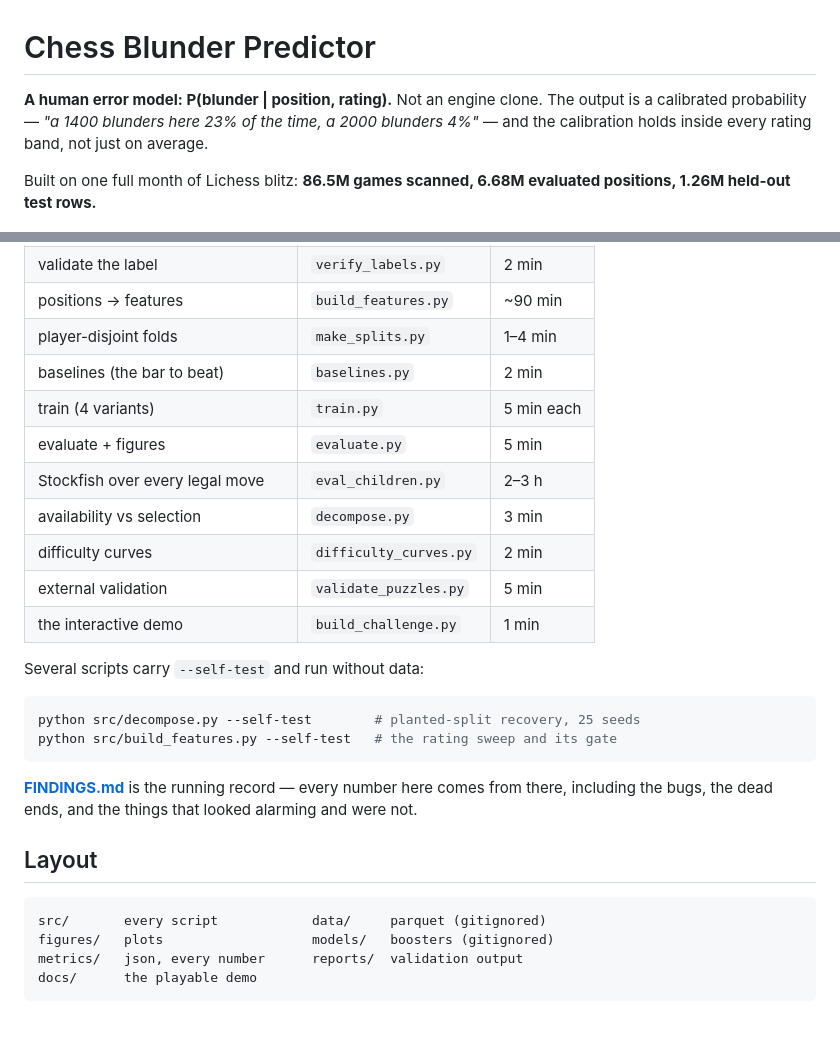
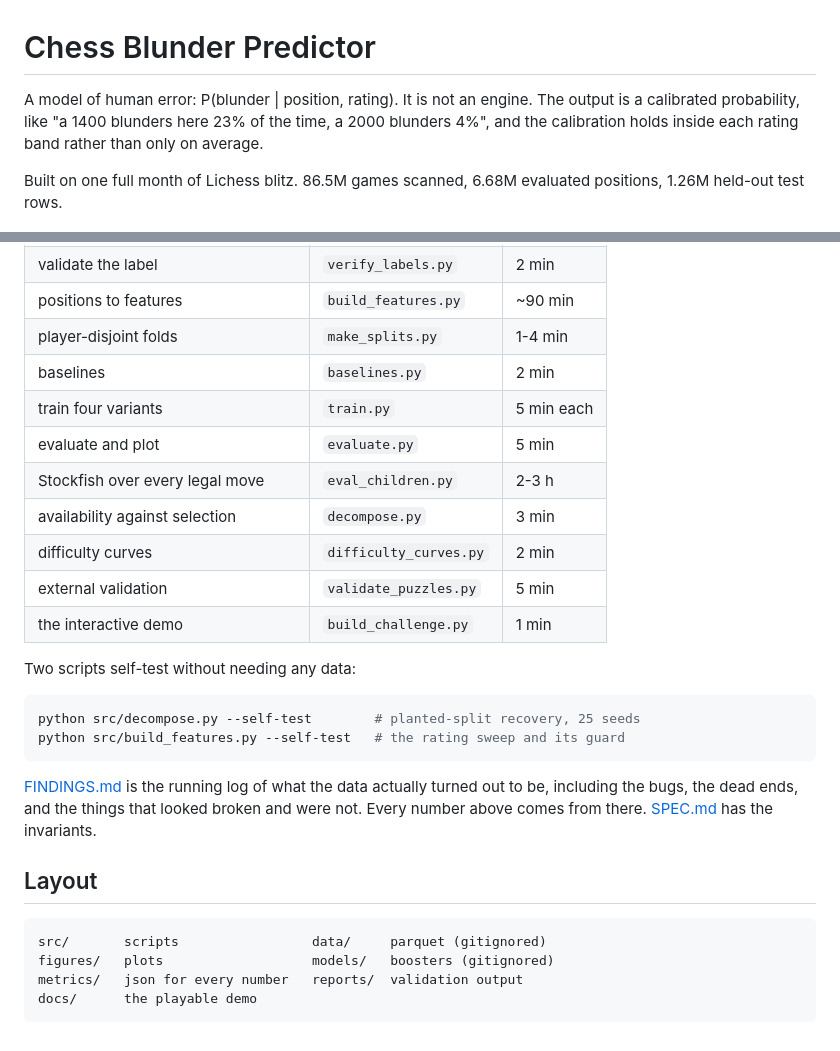
Before and after one commit to arkid-lutaj/blunder-predictor, a Markdown page: README.md, 2 parts joined by grey strips. Rendered like a GitHub page.

````diff
--- a/README.md
+++ b/README.md
@@ -1,12 +1,12 @@
 # Chess Blunder Predictor
 
-**A human error model: P(blunder | position, rating).** Not an engine clone.
-The output is a calibrated probability — *"a 1400 blunders here 23% of the
-time, a 2000 blunders 4%"* — and the calibration holds inside every rating
-band, not just on average.
+A model of human error: P(blunder | position, rating). It is not an engine.
+The output is a calibrated probability, like "a 1400 blunders here 23% of the
+time, a 2000 blunders 4%", and the calibration holds inside each rating band
+rather than only on average.
 
-Built on one full month of Lichess blitz: **86.5M games scanned, 6.68M
-evaluated positions, 1.26M held-out test rows.**
+Built on one full month of Lichess blitz. 86.5M games scanned, 6.68M evaluated
+positions, 1.26M held-out test rows.
 
 ![difficulty curves](figures/difficulty_curves.png)
 
@@ -214,31 +217,32 @@ filenames. The pipeline, one line each:
 | validate the label | `verify_labels.py` | 2 min |
-| positions → features | `build_features.py` | ~90 min |
-| player-disjoint folds | `make_splits.py` | 1–4 min |
-| baselines (the bar to beat) | `baselines.py` | 2 min |
-| train (4 variants) | `train.py` | 5 min each |
-| evaluate + figures | `evaluate.py` | 5 min |
-| Stockfish over every legal move | `eval_children.py` | 2–3 h |
-| availability vs selection | `decompose.py` | 3 min |
+| positions to features | `build_features.py` | ~90 min |
+| player-disjoint folds | `make_splits.py` | 1-4 min |
+| baselines | `baselines.py` | 2 min |
+| train four variants | `train.py` | 5 min each |
+| evaluate and plot | `evaluate.py` | 5 min |
+| Stockfish over every legal move | `eval_children.py` | 2-3 h |
+| availability against selection | `decompose.py` | 3 min |
 | difficulty curves | `difficulty_curves.py` | 2 min |
 | external validation | `validate_puzzles.py` | 5 min |
 | the interactive demo | `build_challenge.py` | 1 min |
 
-Several scripts carry `--self-test` and run without data:
+Two scripts self-test without needing any data:
 
 ```bash
 python src/decompose.py --self-test        # planted-split recovery, 25 seeds
-python src/build_features.py --self-test   # the rating sweep and its gate
+python src/build_features.py --self-test   # the rating sweep and its guard
 ```
 
-**[FINDINGS.md](FINDINGS.md)** is the running record — every number here comes
-from there, including the bugs, the dead ends, and the things that looked
-alarming and were not.
+[FINDINGS.md](FINDINGS.md) is the running log of what the data actually turned
+out to be, including the bugs, the dead ends, and the things that looked broken
+and were not. Every number above comes from there. [SPEC.md](SPEC.md) has the
+invariants.
 
 ## Layout
 
 ```
-src/       every script            data/     parquet (gitignored)
+src/       scripts                 data/     parquet (gitignored)
 figures/   plots                   models/   boosters (gitignored)
-metrics/   json, every number      reports/  validation output
+metrics/   json for every number   reports/  validation output
 docs/      the playable demo
 ```
````
Also changed, not shown: other parts of README.md (+125 -122 lines), FINDINGS.md (+31 -30 lines).
